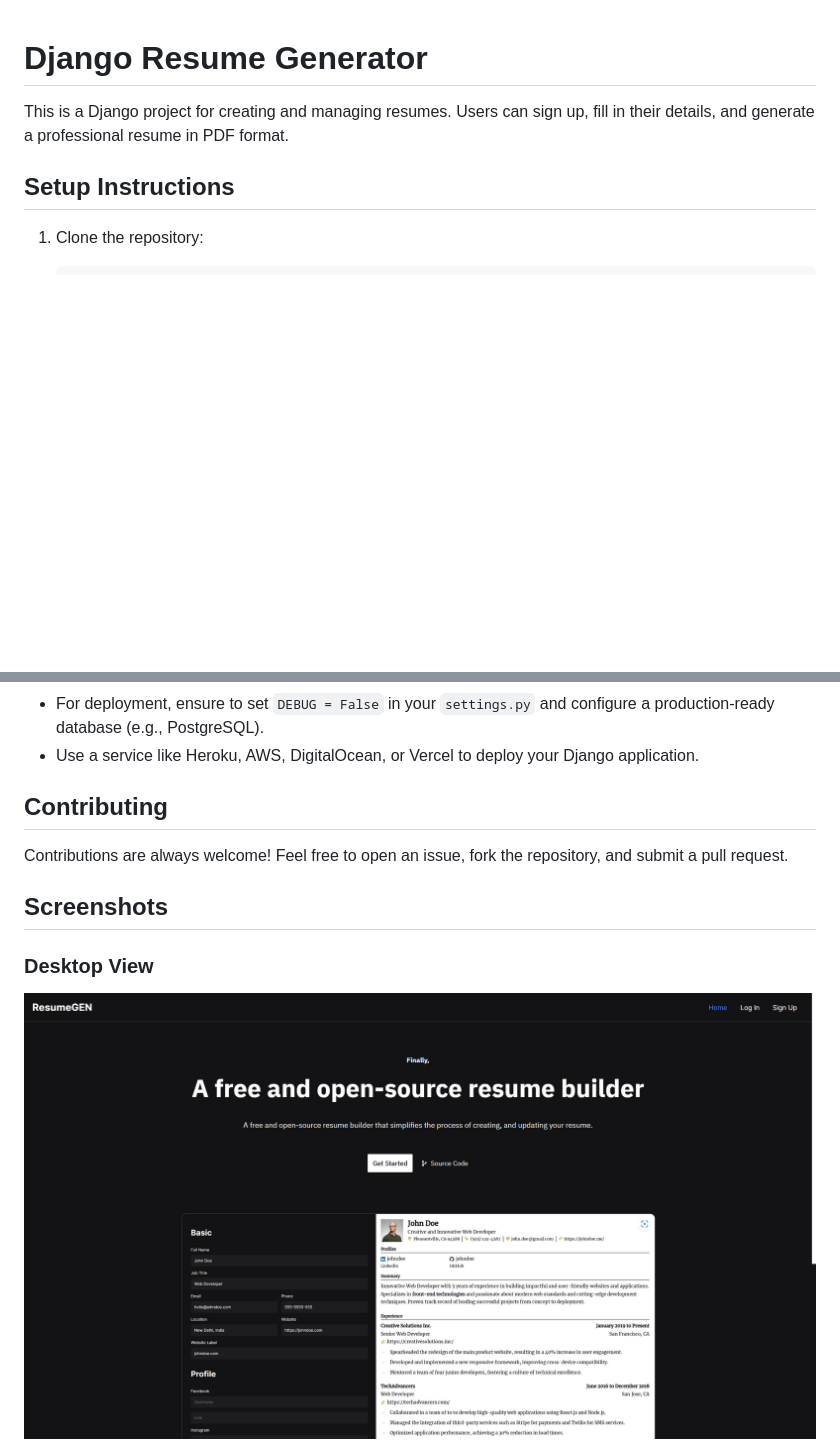
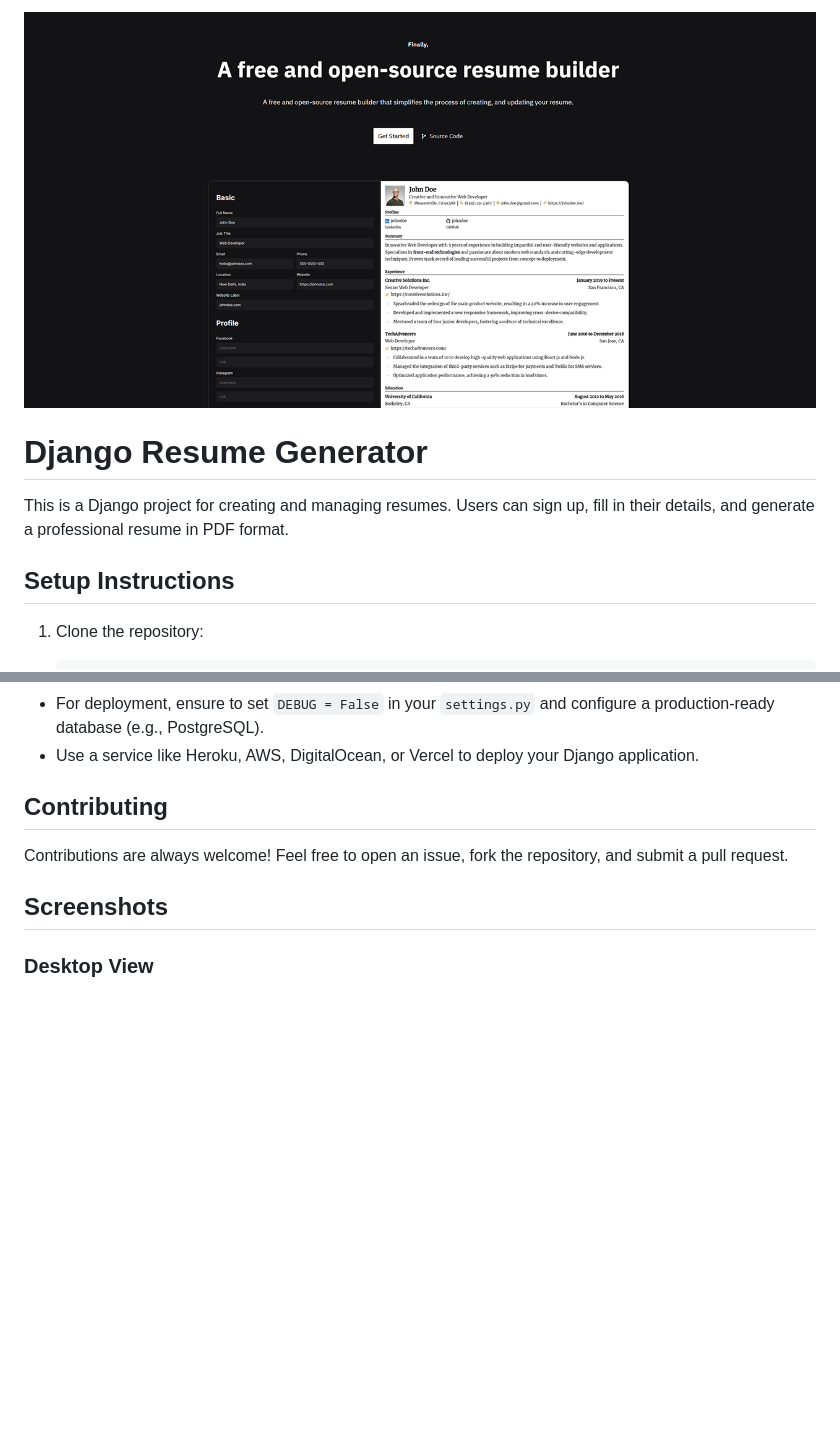
Before and after one commit to sayedanowar/ResumeGEN, a Markdown page: README.md, 2 parts joined by grey strips. Drawn GitHub-style; blank space fills up the shorter version.

Commit message:
Project Done

```diff
--- a/README.md
+++ b/README.md
@@ -1,3 +1,5 @@
+![ResumeGEN](https://raw.githubusercontent.com/sayedanowar/ResumeGEN/main/img/GitHub%20Repository%20Image.png)
+
 # Django Resume Generator
 
 This is a Django project for creating and managing resumes. Users can sign up, fill in their details, and generate a professional resume in PDF format.
@@ -106,8 +108,6 @@ Contributions are always welcome! Feel free to open an issue, fork the repositor
 
 ### Desktop View
 
-![App Screenshot](https://github.com/sayedanowar/ResumeGEN/blob/main/img/s1.png)
-
 ![App Screenshot](https://github.com/sayedanowar/ResumeGEN/blob/main/img/s2.png)
 
 ![App Screenshot](https://github.com/sayedanowar/ResumeGEN/blob/main/img/s3.png)
```
Also changed, not shown: other parts of README.md (+0 -2 lines).
